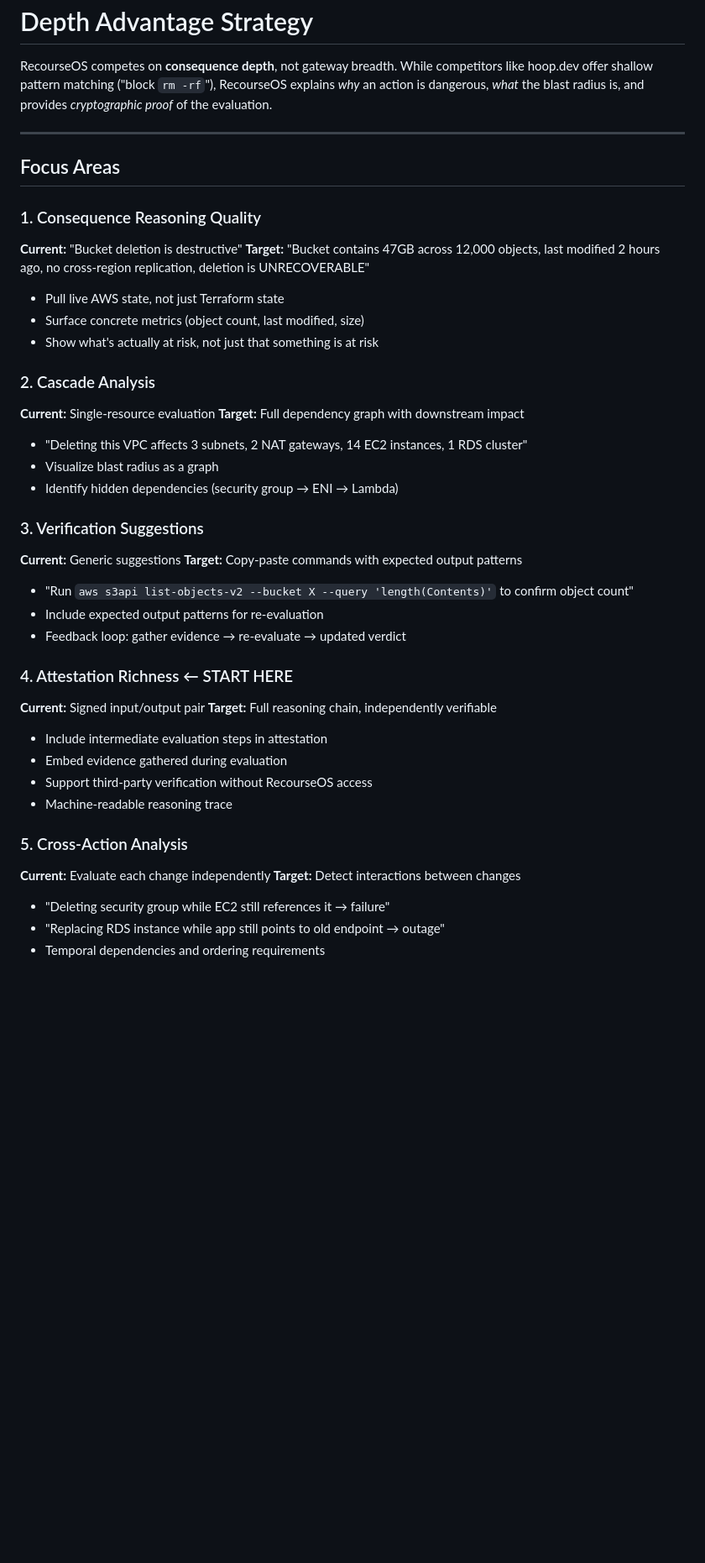
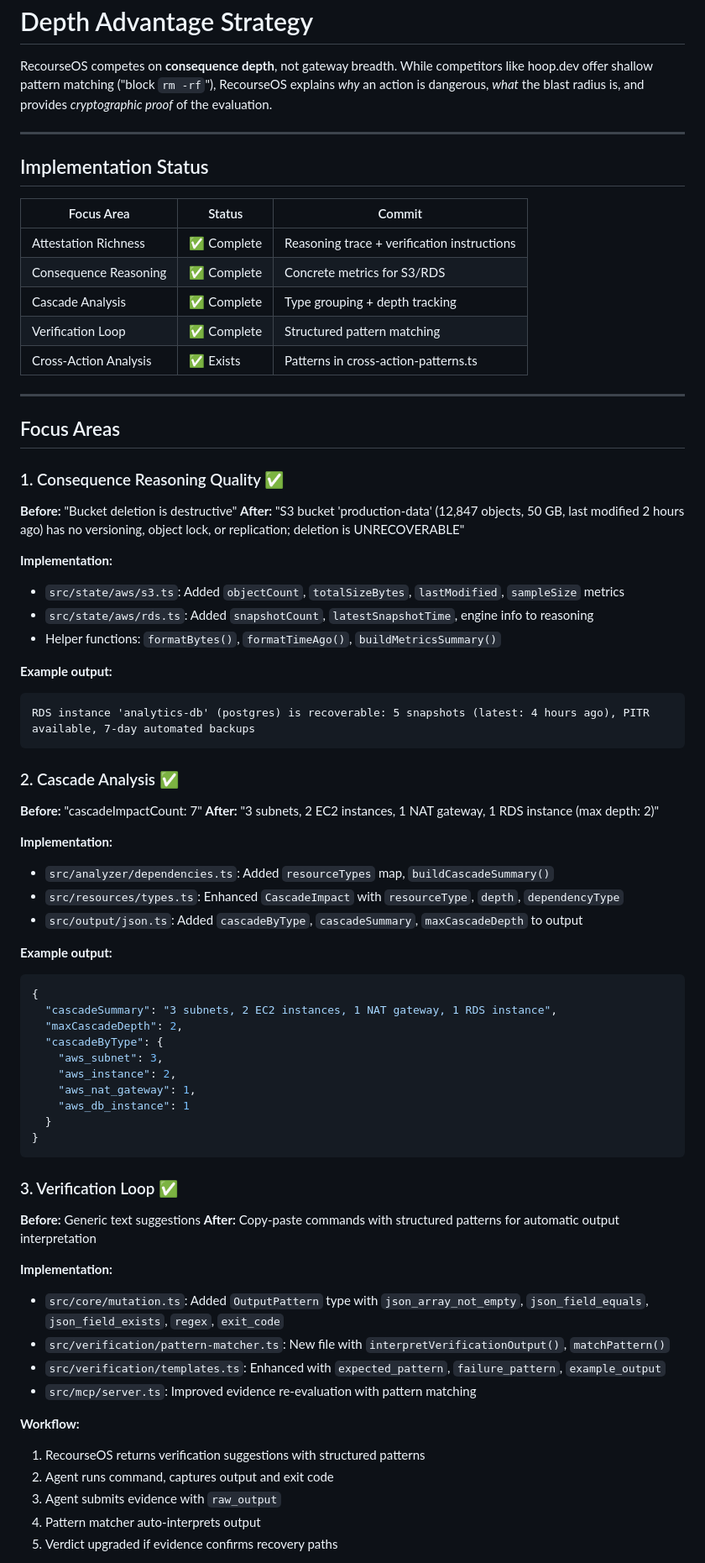
Before and after one commit to recourseOS/recourse, a Markdown page: docs/depth-advantage.md, the part around one of its changes. Shown at 84% size. GitHub-like rendering; blank space fills up the shorter version.

````diff
--- a/docs/depth-advantage.md
+++ b/docs/depth-advantage.md
@@ -4,45 +4,74 @@ RecourseOS competes on **consequence depth**, not gateway breadth. While competi
 
 ---
 
+## Implementation Status
+
+| Focus Area | Status | Commit |
+|------------|--------|--------|
+| Attestation Richness | ✅ Complete | Reasoning trace + verification instructions |
+| Consequence Reasoning | ✅ Complete | Concrete metrics for S3/RDS |
+| Cascade Analysis | ✅ Complete | Type grouping + depth tracking |
+| Verification Loop | ✅ Complete | Structured pattern matching |
+| Cross-Action Analysis | ✅ Exists | Patterns in cross-action-patterns.ts |
+
+---
+
 ## Focus Areas
 
-### 1. Consequence Reasoning Quality
-**Current:** "Bucket deletion is destructive"
-**Target:** "Bucket contains 47GB across 12,000 objects, last modified 2 hours ago, no cross-region replication, deletion is UNRECOVERABLE"
+### 1. Consequence Reasoning Quality ✅
 
-- Pull live AWS state, not just Terraform state
-- Surface concrete metrics (object count, last modified, size)
-- Show what's actually at risk, not just that something is at risk
+**Before:** "Bucket deletion is destructive"
+**After:** "S3 bucket 'production-data' (12,847 objects, 50 GB, last modified 2 hours ago) has no versioning, object lock, or replication; deletion is UNRECOVERABLE"
 
-### 2. Cascade Analysis
-**Current:** Single-resource evaluation
-**Target:** Full dependency graph with downstream impact
+**Implementation:**
+- `src/state/aws/s3.ts`: Added `objectCount`, `totalSizeBytes`, `lastModified`, `sampleSize` metrics
+- `src/state/aws/rds.ts`: Added `snapshotCount`, `latestSnapshotTime`, engine info to reasoning
+- Helper functions: `formatBytes()`, `formatTimeAgo()`, `buildMetricsSummary()`
 
-- "Deleting this VPC affects 3 subnets, 2 NAT gateways, 14 EC2 instances, 1 RDS cluster"
-- Visualize blast radius as a graph
-- Identify hidden dependencies (security group → ENI → Lambda)
+**Example output:**
+```
+RDS instance 'analytics-db' (postgres) is recoverable: 5 snapshots (latest: 4 hours ago), PITR available, 7-day automated backups
+```
 
-### 3. Verification Suggestions
-**Current:** Generic suggestions
-**Target:** Copy-paste commands with expected output patterns
+### 2. Cascade Analysis ✅
 
-- "Run `aws s3api list-objects-v2 --bucket X --query 'length(Contents)'` to confirm object count"
-- Include expected output patterns for re-evaluation
-- Feedback loop: gather evidence → re-evaluate → updated verdict
+**Before:** "cascadeImpactCount: 7"
+**After:** "3 subnets, 2 EC2 instances, 1 NAT gateway, 1 RDS instance (max depth: 2)"
 
-### 4. Attestation Richness ← START HERE
-**Current:** Signed input/output pair
-**Target:** Full reasoning chain, independently verifiable
+**Implementation:**
+- `src/analyzer/dependencies.ts`: Added `resourceTypes` map, `buildCascadeSummary()`
+- `src/resources/types.ts`: Enhanced `CascadeImpact` with `resourceType`, `depth`, `dependencyType`
+- `src/output/json.ts`: Added `cascadeByType`, `cascadeSummary`, `maxCascadeDepth` to output
 
-- Include intermediate evaluation steps in attestation
-- Embed evidence gathered during evaluation
-- Support third-party verification without RecourseOS access
-- Machine-readable reasoning trace
+**Example output:**
+```json
+{
+  "cascadeSummary": "3 subnets, 2 EC2 instances, 1 NAT gateway, 1 RDS instance",
+  "maxCascadeDepth": 2,
+  "cascadeByType": {
+    "aws_subnet": 3,
+    "aws_instance": 2,
+    "aws_nat_gateway": 1,
+    "aws_db_instance": 1
+  }
+}
+```
 
-### 5. Cross-Action Analysis
-**Current:** Evaluate each change independently
-**Target:** Detect interactions between changes
+### 3. Verification Loop ✅
 
-- "Deleting security group while EC2 still references it → failure"
-- "Replacing RDS instance while app still points to old endpoint → outage"
-- Temporal dependencies and ordering requirements
+**Before:** Generic text suggestions
+**After:** Copy-paste commands with structured patterns for automatic output interpretation
+
+**Implementation:**
+- `src/core/mutation.ts`: Added `OutputPattern` type with `json_array_not_empty`, `json_field_equals`, `json_field_exists`, `regex`, `exit_code`
+- `src/verification/pattern-matcher.ts`: New file with `interpretVerificationOutput()`, `matchPattern()`
+- `src/verification/templates.ts`: Enhanced with `expected_pattern`, `failure_pattern`, `example_output`
+- `src/mcp/server.ts`: Improved evidence re-evaluation with pattern matching
+
+**Workflow:**
+1. RecourseOS returns verification suggestions with structured patterns
+2. Agent runs command, captures output and exit code
+3. Agent submits evidence with `raw_output`
+4. Pattern matcher auto-interprets output
+5. Verdict upgraded if evidence confirms recovery paths
+
````
Also changed, not shown: other parts of docs/depth-advantage.md (+82 -17 lines).
